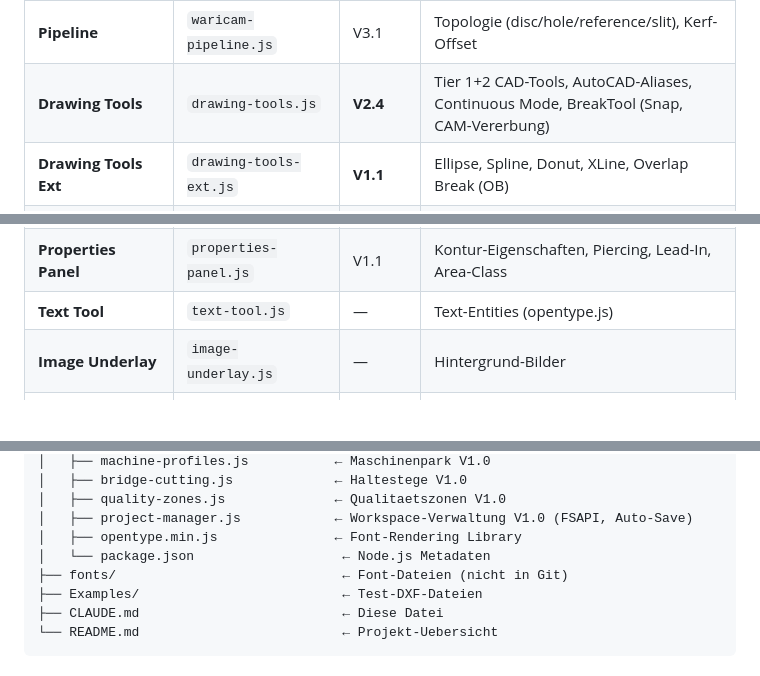
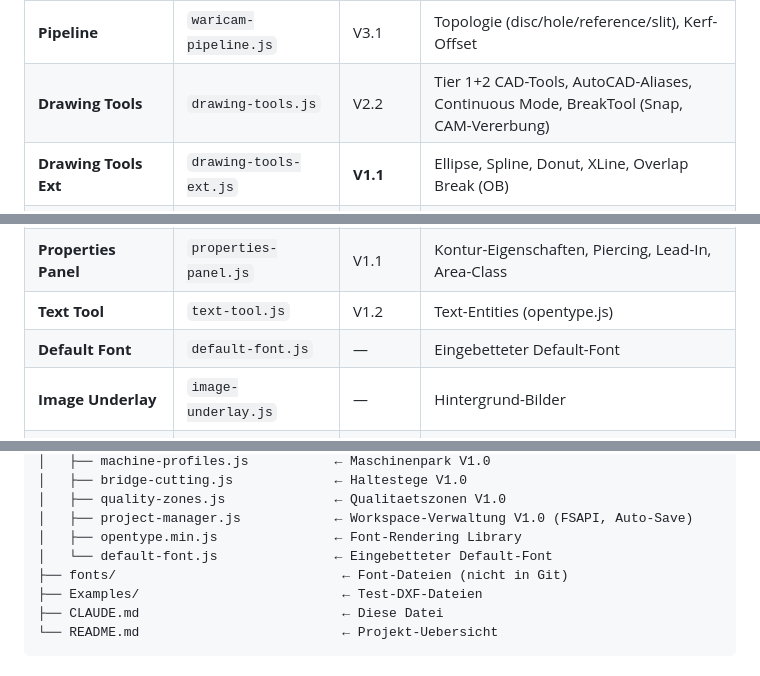
Before and after one commit to Hinske/waricam, a Markdown page: CLAUDE.md, 3 parts joined by grey strips. GitHub-like rendering; blank space fills up the shorter version.

```diff
--- a/CLAUDE.md
+++ b/CLAUDE.md
@@ -66,7 +66,7 @@ node test-dxf-parser.js      # Parser Unit-Tests (Node.js)
 | **UndoManager** | `undo-manager.js` | **V1.1** | Command Pattern, Undo/Redo, Clipboard, WizardStepUndo |
 | **Arc-Fitting** | `arc-fitting.js` | V3.0 | Polylinie → G02/G03 Bogen (fur PP-Ausgabe) |
 | **Pipeline** | `waricam-pipeline.js` | V3.1 | Topologie (disc/hole/reference/slit), Kerf-Offset |
-| **Drawing Tools** | `drawing-tools.js` | **V2.4** | Tier 1+2 CAD-Tools, AutoCAD-Aliases, Continuous Mode, BreakTool (Snap, CAM-Vererbung) |
+| **Drawing Tools** | `drawing-tools.js` | V2.2 | Tier 1+2 CAD-Tools, AutoCAD-Aliases, Continuous Mode, BreakTool (Snap, CAM-Vererbung) |
 | **Drawing Tools Ext** | `drawing-tools-ext.js` | **V1.1** | Ellipse, Spline, Donut, XLine, Overlap Break (OB) |
 | **Advanced Tools** | `advanced-tools.js` | **V1.3** | Fillet, Trim, Extend, Offset (Ghost-Preview), Chamfer, Arabeske, Aufteilen |
 | **CAM Tools** | `cam-tools.js` | — | CAM-spezifische Werkzeuge |
@@ -79,7 +79,8 @@ node test-dxf-parser.js      # Parser Unit-Tests (Node.js)
 | **SVG Parser** | `svg-parser.js` | — | SVG-Import |
 | **CNC Reader** | `cnc-reader.js` | — | CNC-Datei Import |
 | **Properties Panel** | `properties-panel.js` | V1.1 | Kontur-Eigenschaften, Piercing, Lead-In, Area-Class |
-| **Text Tool** | `text-tool.js` | — | Text-Entities (opentype.js) |
+| **Text Tool** | `text-tool.js` | V1.2 | Text-Entities (opentype.js) |
+| **Default Font** | `default-font.js` | — | Eingebetteter Default-Font |
 | **Image Underlay** | `image-underlay.js` | — | Hintergrund-Bilder |
 | **Dimension Tool** | `dimension-tool.js` | — | Bemassung |
 | **Measure Tool** | `measure-tool.js` | — | Messmodus |
@@ -157,7 +158,7 @@ waterjet_v2/
 │   ├── quality-zones.js              ← Qualitaetszonen V1.0
 │   ├── project-manager.js            ← Workspace-Verwaltung V1.0 (FSAPI, Auto-Save)
 │   ├── opentype.min.js               ← Font-Rendering Library
-│   └── package.json                   ← Node.js Metadaten
+│   └── default-font.js               ← Eingebetteter Default-Font
 ├── fonts/                             ← Font-Dateien (nicht in Git)
 ├── Examples/                          ← Test-DXF-Dateien
 ├── CLAUDE.md                          ← Diese Datei
```
Also changed, not shown: other parts of CLAUDE.md (+9 -9 lines).
